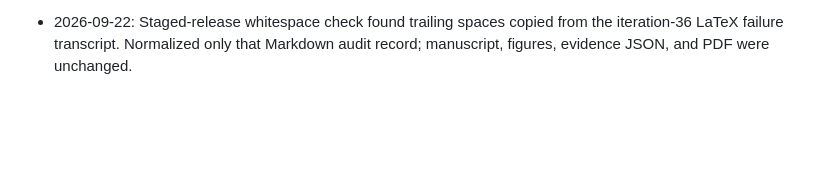
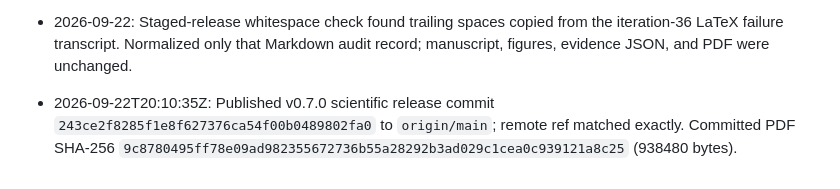
Before and after one commit to JulianAttemptsCoding/fast-mc-paper, a Markdown page: logs.md, the part around the change. GitHub-like rendering; blank space fills up the shorter version.

Commit message:
docs: record v0.7 publication

```diff
--- a/logs.md
+++ b/logs.md
@@ -54,3 +54,5 @@ Reframed as close mean counts with fragmented support; corrected pilot size, gap
 - 2026-09-22T20:09:26Z: v0.7.0 model-exposition release candidate completed. Full QA iteration 41 passed (9 pages); all nine final page hashes match the inspected iteration-40 renders; 7 QA-guard tests passed; exact source/PDF/figure/visual binding passed. PDF SHA-256 `9c8780495ff78e09ad982355672736b55a28292b3ad029c1cea0c939121a8c25`. No training, data-role, threshold, configuration, result, or scientific-claim change occurred.
 
 - 2026-09-22: Staged-release whitespace check found trailing spaces copied from the iteration-36 LaTeX failure transcript. Normalized only that Markdown audit record; manuscript, figures, evidence JSON, and PDF were unchanged.
+
+- 2026-09-22T20:10:35Z: Published v0.7.0 scientific release commit `243ce2f8285f1e8f627376ca54f00b0489802fa0` to `origin/main`; remote ref matched exactly. Committed PDF SHA-256 `9c8780495ff78e09ad982355672736b55a28292b3ad029c1cea0c939121a8c25` (938480 bytes).
```
